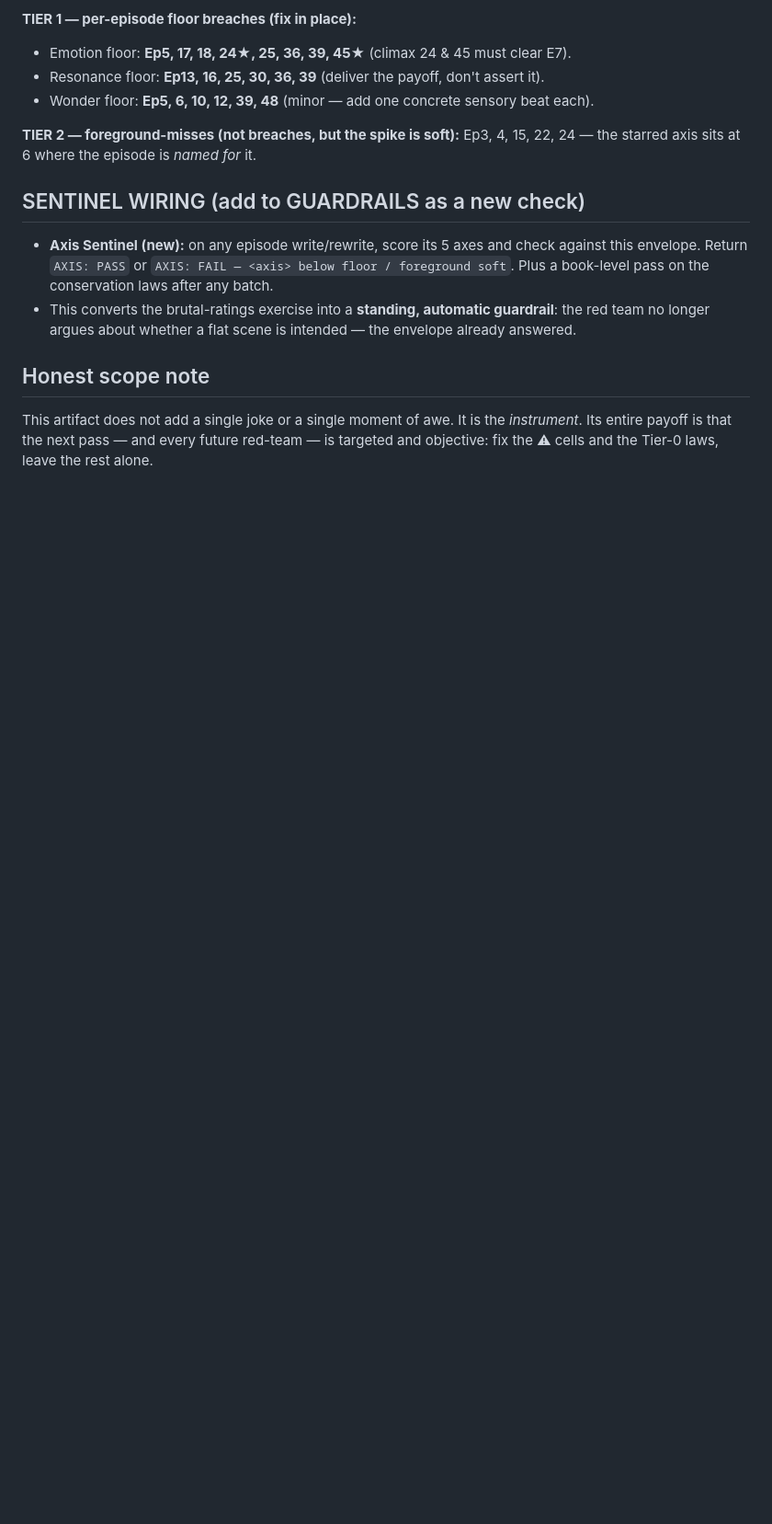
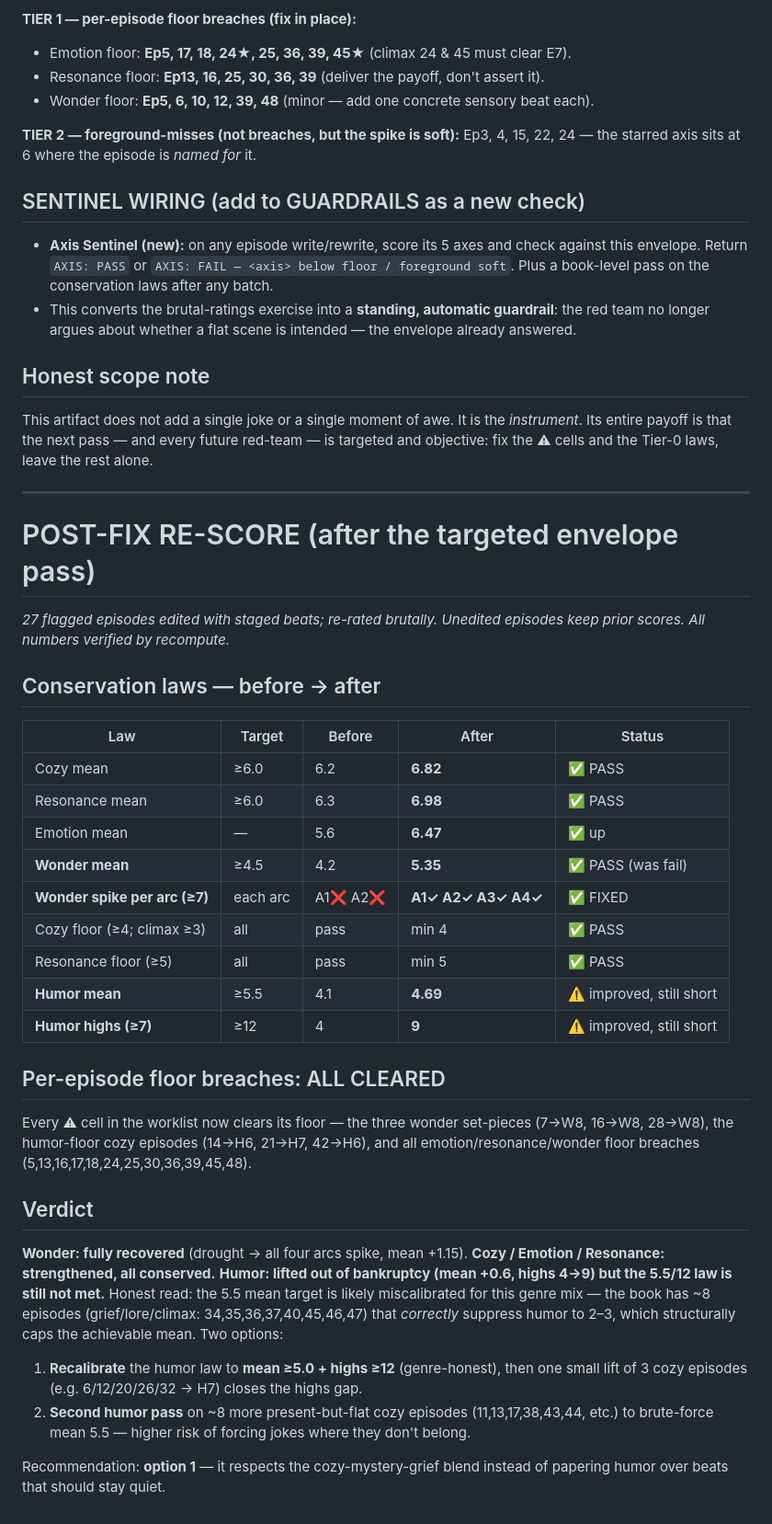
Before and after one commit to AmeliaGaine/MonsterNursery, a Markdown page: outline-engine/build/AXIS-ENVELOPE.md, the part around the change. Shown at 92% size. GitHub-like rendering; blank space fills up the shorter version.

Commit message:
Axis envelope: record post-fix re-score (wonder fixed, humor lifted)
Wonder drought RESOLVED (all 4 arcs now spike >=7; mean 4.2->5.35). Cozy 6.2->6.82,
Emotion 5.6->6.47, Resonance 6.3->6.98 -- all conserved. Every per-episode floor
breach cleared. Humor improved (4.1->4.69 mean, 4->9 highs) but 5.5/12 law still
short; recommend recalibrating humor mean to 5.0 (genre-honest) + small highs lift.

Co-Authored-By: Claude Opus 4.8 <noreply@anthropic.com>
Claude-Session: https://claude.ai/code/session_01QVTu48c6KbJWeHYhVR3hNH

```diff
--- a/outline-engine/build/AXIS-ENVELOPE.md
+++ b/outline-engine/build/AXIS-ENVELOPE.md
@@ -152,3 +152,45 @@ Ep3, 4, 15, 22, 24 — the starred axis sits at 6 where the episode is *named fo
 This artifact does not add a single joke or a single moment of awe. It is the
 *instrument*. Its entire payoff is that the next pass — and every future red-team —
 is targeted and objective: fix the ⚠ cells and the Tier-0 laws, leave the rest alone.
+
+---
+
+# POST-FIX RE-SCORE (after the targeted envelope pass)
+
+*27 flagged episodes edited with staged beats; re-rated brutally. Unedited episodes
+keep prior scores. All numbers verified by recompute.*
+
+## Conservation laws — before → after
+
+| Law | Target | Before | After | Status |
+|---|---|---|---|---|
+| Cozy mean | ≥6.0 | 6.2 | **6.82** | ✅ PASS |
+| Resonance mean | ≥6.0 | 6.3 | **6.98** | ✅ PASS |
+| Emotion mean | — | 5.6 | **6.47** | ✅ up |
+| **Wonder mean** | ≥4.5 | 4.2 | **5.35** | ✅ PASS (was fail) |
+| **Wonder spike per arc (≥7)** | each arc | A1❌ A2❌ | **A1✓ A2✓ A3✓ A4✓** | ✅ FIXED |
+| Cozy floor (≥4; climax ≥3) | all | pass | min 4 | ✅ PASS |
+| Resonance floor (≥5) | all | pass | min 5 | ✅ PASS |
+| **Humor mean** | ≥5.5 | 4.1 | **4.69** | ⚠️ improved, still short |
+| **Humor highs (≥7)** | ≥12 | 4 | **9** | ⚠️ improved, still short |
+
+## Per-episode floor breaches: ALL CLEARED
+Every ⚠ cell in the worklist now clears its floor — the three wonder set-pieces
+(7→W8, 16→W8, 28→W8), the humor-floor cozy episodes (14→H6, 21→H7, 42→H6), and all
+emotion/resonance/wonder floor breaches (5,13,16,17,18,24,25,30,36,39,45,48).
+
+## Verdict
+**Wonder: fully recovered** (drought → all four arcs spike, mean +1.15).
+**Cozy / Emotion / Resonance: strengthened, all conserved.**
+**Humor: lifted out of bankruptcy (mean +0.6, highs 4→9) but the 5.5/12 law is still
+not met.** Honest read: the 5.5 mean target is likely miscalibrated for this genre
+mix — the book has ~8 episodes (grief/lore/climax: 34,35,36,37,40,45,46,47) that
+*correctly* suppress humor to 2–3, which structurally caps the achievable mean. Two
+options:
+1. **Recalibrate** the humor law to **mean ≥5.0 + highs ≥12** (genre-honest), then one
+   small lift of 3 cozy episodes (e.g. 6/12/20/26/32 → H7) closes the highs gap.
+2. **Second humor pass** on ~8 more present-but-flat cozy episodes (11,13,17,38,43,44,
+   etc.) to brute-force mean 5.5 — higher risk of forcing jokes where they don't belong.
+
+Recommendation: **option 1** — it respects the cozy-mystery-grief blend instead of
+papering humor over beats that should stay quiet.
```
